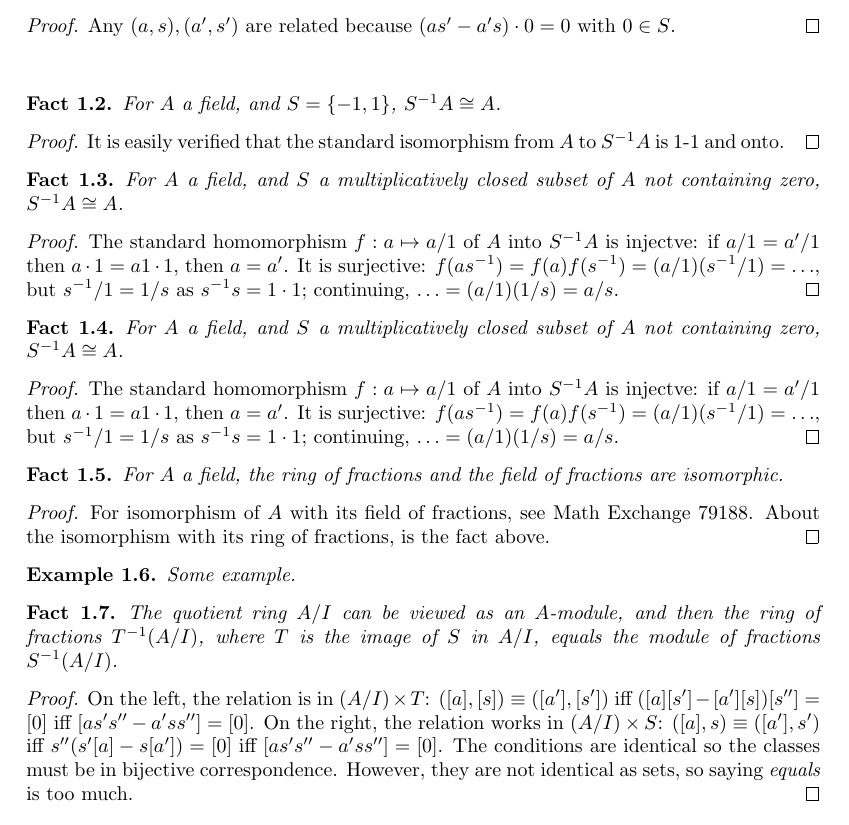
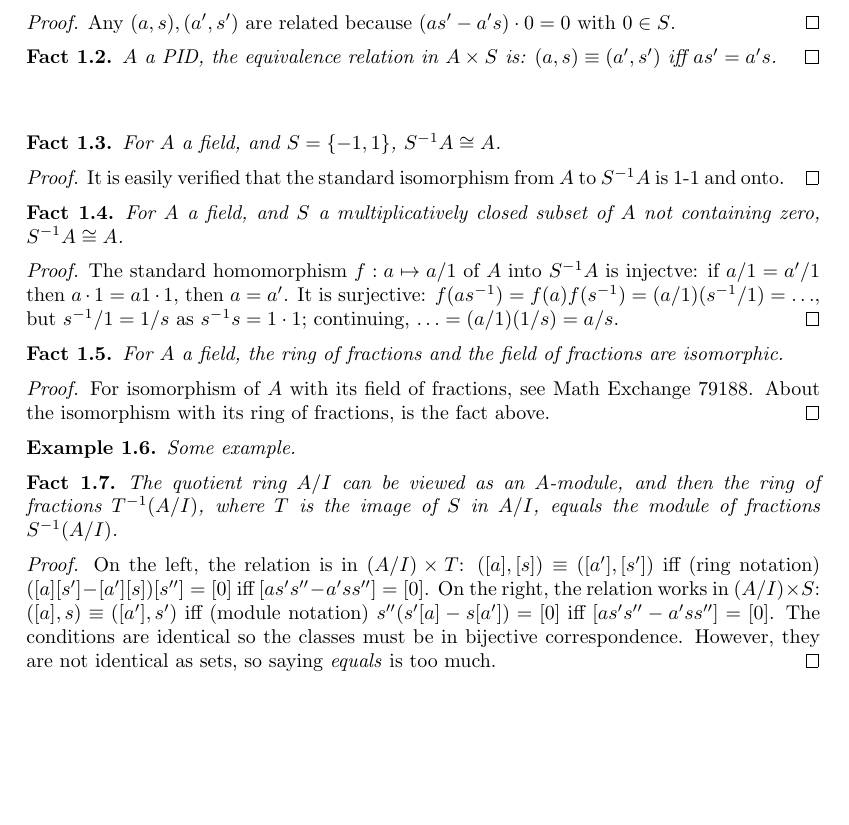
Before and after one commit to rafal-mi/commutative, a LaTeX document (ItCA/03_Rings_and_Modules_of_Fractions/Facts.tex): part of page 1 of 2 before the commit and part of the page after it, cut so that both start at the same text, the shorter picture padded with empty space. Compiled offline with pdfLaTeX.

Commit message:
Some facts from ItCA

```diff
--- a/ItCA/03_Rings_and_Modules_of_Fractions/Facts.tex
+++ b/ItCA/03_Rings_and_Modules_of_Fractions/Facts.tex
@@ -48,6 +48,10 @@ If $0 \in S$, then $S^{-1}A$ is a trivial ring.
 \noindent
 \textit{Proof.} Any $(a, s), (a', s')$ are related because $(as' - a's) \cdot 0 = 0$ with $0 \in S$. \qed
 
+\begin{theorem}
+$A$ a PID, the equivalence relation in $ A \times S $ is: $ (a, s) \equiv (a', s') $ iff $ as' = a's $. \qed
+\end{theorem}
+
 
 \vspace{2em}
 
@@ -57,13 +61,6 @@ For $A$ a field, and $S = \{-1, 1\}$, $S^{-1}A \cong A$.
 
 \noindent
 \textit{Proof.} It is easily verified that the standard isomorphism from $A$ to $S^{-1}A$ is 1-1 and onto. \qed
-
-\begin{theorem}
-For $A$ a field, and $S$ a multiplicatively closed subset of $A$ not containing zero, $S^{-1}A \cong A$.
-\end{theorem}
-
-\noindent
-\textit{Proof.} The standard homomorphism $f:a \mapsto a/1$ of $A$ into $S^{-1}A$ is injectve: if $a/1 = a'/1$ then $a \cdot 1 = a1 \cdot 1$, then $a = a'$. It is surjective: $f(as^{-1}) = f(a)f(s^{-1}) = (a/1)(s^{-1}/1) = \ldots$, but $s^{-1}/1 = 1/s$ as $s^{-1}s = 1 \cdot 1$; continuing, $\ldots = (a/1)(1/s) = a/s$. \qed
 
 \begin{theorem}
 For $A$ a field, and $S$ a multiplicatively closed subset of $A$ not containing zero, $S^{-1}A \cong A$.
@@ -88,7 +85,7 @@ The quotient ring $A/I$ can be viewed as an $A$-module, and then the ring of fra
 \end{theorem}
 
 \noindent
-\textit{Proof.} On the left, the relation is in $ (A/I) \times T $: $ ([a], [s]) \equiv ([a'], [s']) $ iff $([a][s'] - [a'][s]) [s''] = [0]$ iff $[as's'' - a'ss''] = [0]$. On the right, the relation works in $ (A/I) \times S $: $ ([a], s) \equiv ([a'], s') $ iff $s'' (s'[a] - s[a']) = [0]$ iff $[as's'' - a'ss''] = [0]$. The conditions are identical so the classes must be in bijective correspondence. However, they are not identical as sets, so saying \textit{equals} is too much.
+\textit{Proof.} On the left, the relation is in $ (A/I) \times T $: $ ([a], [s]) \equiv ([a'], [s']) $ iff (ring notation) $([a][s'] - [a'][s]) [s''] = [0]$ iff $[as's'' - a'ss''] = [0]$. On the right, the relation works in $ (A/I) \times S $: $ ([a], s) \equiv ([a'], s') $ iff (module notation) $s'' (s'[a] - s[a']) = [0]$ iff $[as's'' - a'ss''] = [0]$. The conditions are identical so the classes must be in bijective correspondence. However, they are not identical as sets, so saying \textit{equals} is too much.
 \qed
 
 
```
